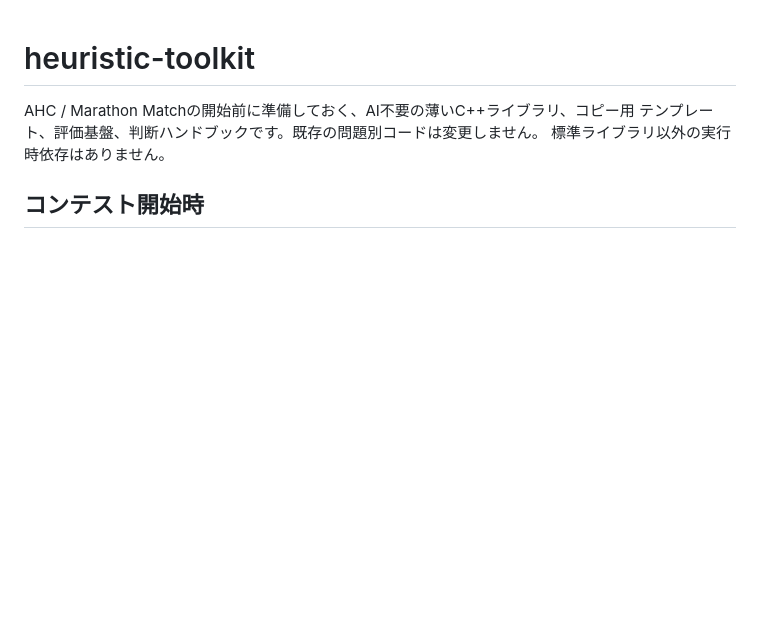
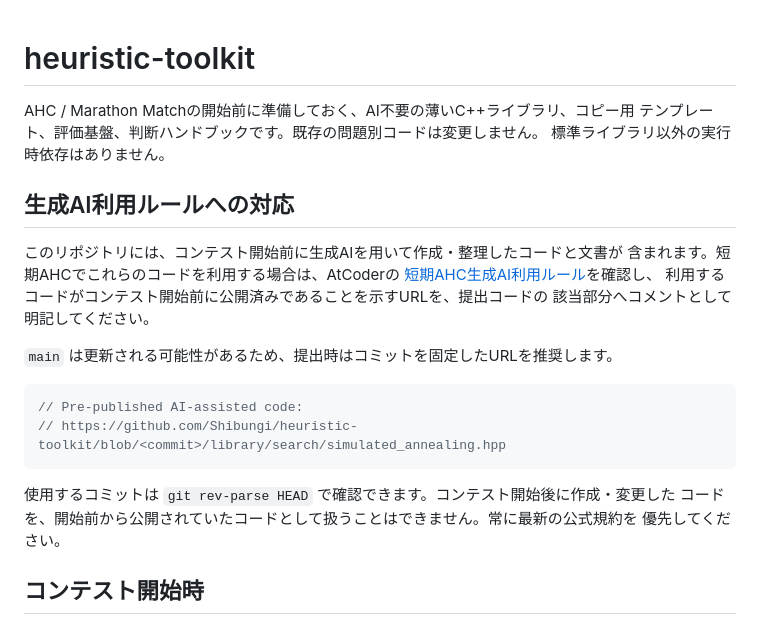
Before and after one commit to Shibungi/heuristic-toolkit, a Markdown page: README.md, the part around the change. GitHub-like rendering; blank space fills up the shorter version.

Commit message:
Document short AHC AI disclosure workflow

````diff
--- a/README.md
+++ b/README.md
@@ -3,6 +3,25 @@
 AHC / Marathon Matchの開始前に準備しておく、AI不要の薄いC++ライブラリ、コピー用
 テンプレート、評価基盤、判断ハンドブックです。既存の問題別コードは変更しません。
 標準ライブラリ以外の実行時依存はありません。
+
+## 生成AI利用ルールへの対応
+
+このリポジトリには、コンテスト開始前に生成AIを用いて作成・整理したコードと文書が
+含まれます。短期AHCでこれらのコードを利用する場合は、AtCoderの
+[短期AHC生成AI利用ルール](https://info.atcoder.jp/entry/short-ahc-llm-rules-ja)を確認し、
+利用するコードがコンテスト開始前に公開済みであることを示すURLを、提出コードの
+該当部分へコメントとして明記してください。
+
+`main` は更新される可能性があるため、提出時はコミットを固定したURLを推奨します。
+
+```cpp
+// Pre-published AI-assisted code:
+// https://github.com/Shibungi/heuristic-toolkit/blob/<commit>/library/search/simulated_annealing.hpp
+```
+
+使用するコミットは `git rev-parse HEAD` で確認できます。コンテスト開始後に作成・変更した
+コードを、開始前から公開されていたコードとして扱うことはできません。常に最新の公式規約を
+優先してください。
 
 ## コンテスト開始時
 
````
